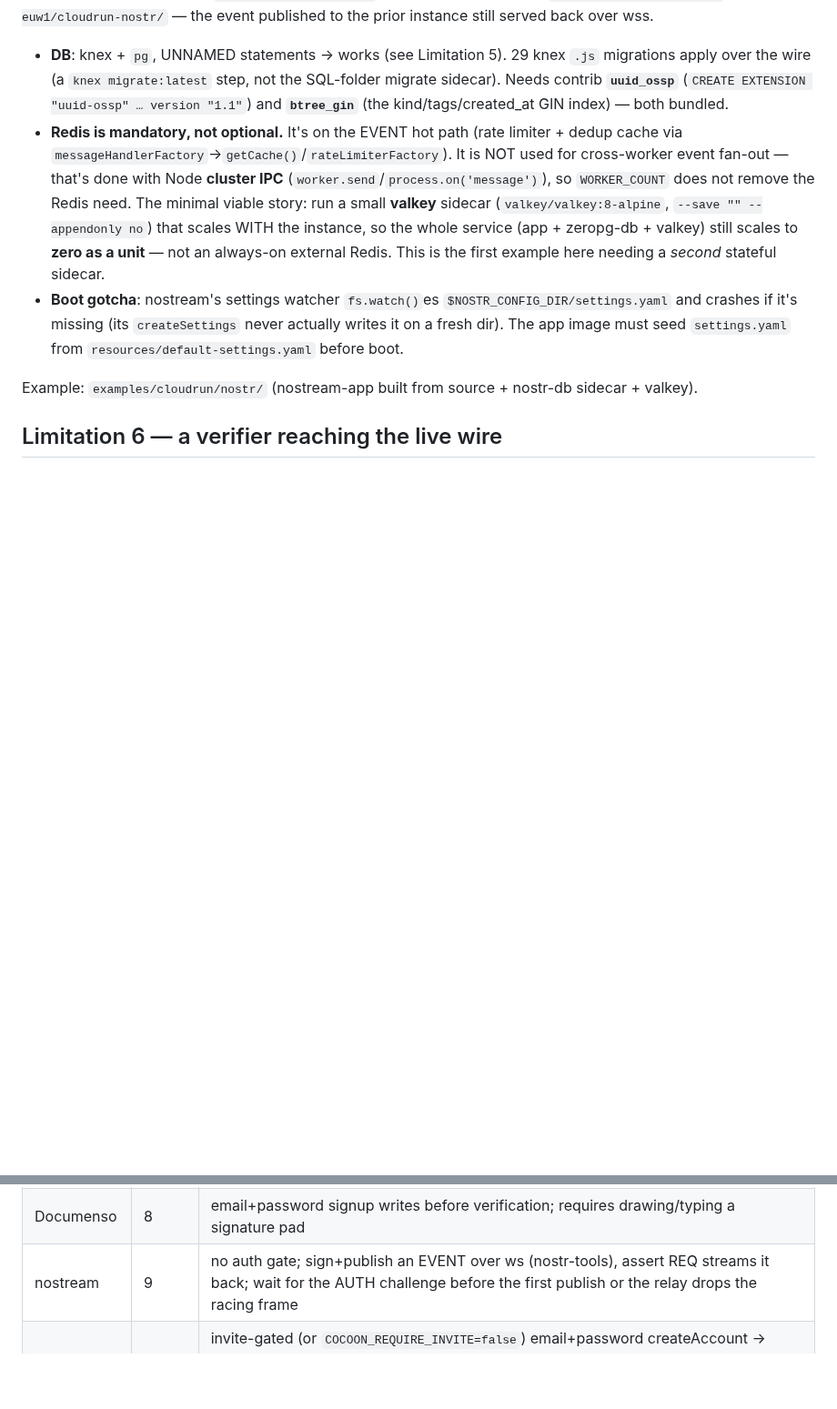
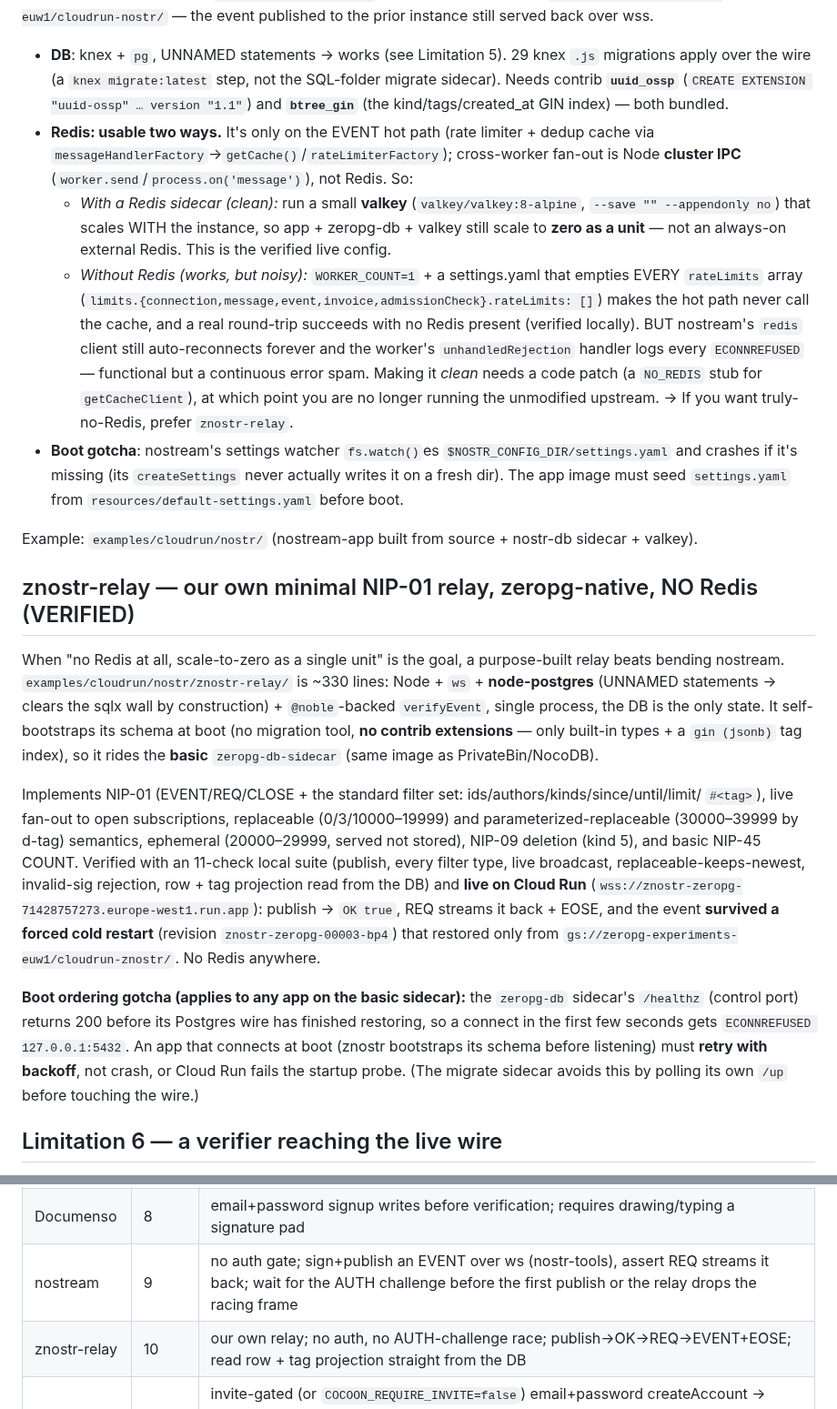
Before and after one commit to reisepass/zeropg, a Markdown page: docs/POSTGRES-APP-COMPAT.md, 2 parts joined by grey strips. Shown at 91% size. Rendered like a GitHub page; blank space fills up the shorter version.

Commit message:
docs: nostream no-Redis finding + znostr-relay (our minimal NIP-01 relay, no Redis) verified live

```diff
--- a/docs/POSTGRES-APP-COMPAT.md
+++ b/docs/POSTGRES-APP-COMPAT.md
@@ -180,18 +180,49 @@ open a REQ subscription → the event streams back + EOSE. Durability proven by
   over the wire (a `knex migrate:latest` step, not the SQL-folder migrate sidecar). Needs contrib
   **`uuid_ossp`** (`CREATE EXTENSION "uuid-ossp" … version "1.1"`) and **`btree_gin`** (the
   kind/tags/created_at GIN index) — both bundled.
-- **Redis is mandatory, not optional.** It's on the EVENT hot path (rate limiter + dedup cache via
-  `messageHandlerFactory`→`getCache()`/`rateLimiterFactory`). It is NOT used for cross-worker event
-  fan-out — that's done with Node **cluster IPC** (`worker.send`/`process.on('message')`), so
-  `WORKER_COUNT` does not remove the Redis need. The minimal viable story: run a small **valkey**
-  sidecar (`valkey/valkey:8-alpine`, `--save "" --appendonly no`) that scales WITH the instance, so
-  the whole service (app + zeropg-db + valkey) still scales to **zero as a unit** — not an always-on
-  external Redis. This is the first example here needing a *second* stateful sidecar.
+- **Redis: usable two ways.** It's only on the EVENT hot path (rate limiter + dedup cache via
+  `messageHandlerFactory`→`getCache()`/`rateLimiterFactory`); cross-worker fan-out is Node **cluster
+  IPC** (`worker.send`/`process.on('message')`), not Redis. So:
+  - *With a Redis sidecar (clean):* run a small **valkey** (`valkey/valkey:8-alpine`,
+    `--save "" --appendonly no`) that scales WITH the instance, so app + zeropg-db + valkey still
+    scale to **zero as a unit** — not an always-on external Redis. This is the verified live config.
+  - *Without Redis (works, but noisy):* `WORKER_COUNT=1` + a settings.yaml that empties EVERY
+    `rateLimits` array (`limits.{connection,message,event,invoice,admissionCheck}.rateLimits: []`)
+    makes the hot path never call the cache, and a real round-trip succeeds with no Redis present
+    (verified locally). BUT nostream's `redis` client still auto-reconnects forever and the worker's
+    `unhandledRejection` handler logs every `ECONNREFUSED` — functional but a continuous error spam.
+    Making it *clean* needs a code patch (a `NO_REDIS` stub for `getCacheClient`), at which point you
+    are no longer running the unmodified upstream. → If you want truly-no-Redis, prefer `znostr-relay`.
 - **Boot gotcha**: nostream's settings watcher `fs.watch()`es `$NOSTR_CONFIG_DIR/settings.yaml` and
   crashes if it's missing (its `createSettings` never actually writes it on a fresh dir). The app
   image must seed `settings.yaml` from `resources/default-settings.yaml` before boot.
 
 Example: `examples/cloudrun/nostr/` (nostream-app built from source + nostr-db sidecar + valkey).
+
+## znostr-relay — our own minimal NIP-01 relay, zeropg-native, NO Redis (VERIFIED)
+
+When "no Redis at all, scale-to-zero as a single unit" is the goal, a purpose-built relay beats
+bending nostream. `examples/cloudrun/nostr/znostr-relay/` is ~330 lines: Node + `ws` +
+**node-postgres** (UNNAMED statements → clears the sqlx wall by construction) + `@noble`-backed
+`verifyEvent`, single process, the DB is the only state. It self-bootstraps its schema at boot (no
+migration tool, **no contrib extensions** — only built-in types + a `gin (jsonb)` tag index), so it
+rides the **basic** `zeropg-db-sidecar` (same image as PrivateBin/NocoDB).
+
+Implements NIP-01 (EVENT/REQ/CLOSE + the standard filter set: ids/authors/kinds/since/until/limit/
+`#<tag>`), live fan-out to open subscriptions, replaceable (0/3/10000–19999) and
+parameterized-replaceable (30000–39999 by d-tag) semantics, ephemeral (20000–29999, served not
+stored), NIP-09 deletion (kind 5), and basic NIP-45 COUNT. Verified with an 11-check local suite
+(publish, every filter type, live broadcast, replaceable-keeps-newest, invalid-sig rejection, row +
+tag projection read from the DB) and **live on Cloud Run**
+(`wss://znostr-zeropg-71428757273.europe-west1.run.app`): publish → `OK true`, REQ streams it back +
+EOSE, and the event **survived a forced cold restart** (revision `znostr-zeropg-00003-bp4`) that
+restored only from `gs://zeropg-experiments-euw1/cloudrun-znostr/`. No Redis anywhere.
+
+**Boot ordering gotcha (applies to any app on the basic sidecar):** the `zeropg-db` sidecar's
+`/healthz` (control port) returns 200 before its Postgres wire has finished restoring, so a connect
+in the first few seconds gets `ECONNREFUSED 127.0.0.1:5432`. An app that connects at boot (znostr
+bootstraps its schema before listening) must **retry with backoff**, not crash, or Cloud Run fails
+the startup probe. (The migrate sidecar avoids this by polling its own `/up` before touching the wire.)
 
 ## Limitation 6 — a verifier reaching the live wire
 
@@ -209,6 +240,7 @@ timestamps advance past the publish time and a cold-restart instance restores an
 | Cal.com | 8 | email+password signup writes the row before email verification; heavy boot |
 | Documenso | 8 | email+password signup writes before verification; requires drawing/typing a signature pad |
 | nostream | 9 | no auth gate; sign+publish an EVENT over ws (nostr-tools), assert REQ streams it back; wait for the AUTH challenge before the first publish or the relay drops the racing frame |
+| znostr-relay | 10 | our own relay; no auth, no AUTH-challenge race; publish→OK→REQ→EVENT+EOSE; read row + tag projection straight from the DB |
 | cocoon (PDS) | 7 | invite-gated (or `COCOON_REQUIRE_INVITE=false`) email+password createAccount → createRecord → getRecord, all over plain XRPC HTTP, no OAuth/emailed code. The one external dep: account creation POSTs the genesis op to the hardcoded `https://plc.directory` (needs outbound internet, registers a real `did:plc`); reads/writes of existing accounts are fully self-contained |
 
 All four reached a real DB write with **no human-only step** (no OAuth, no emailed code). Apps
```
